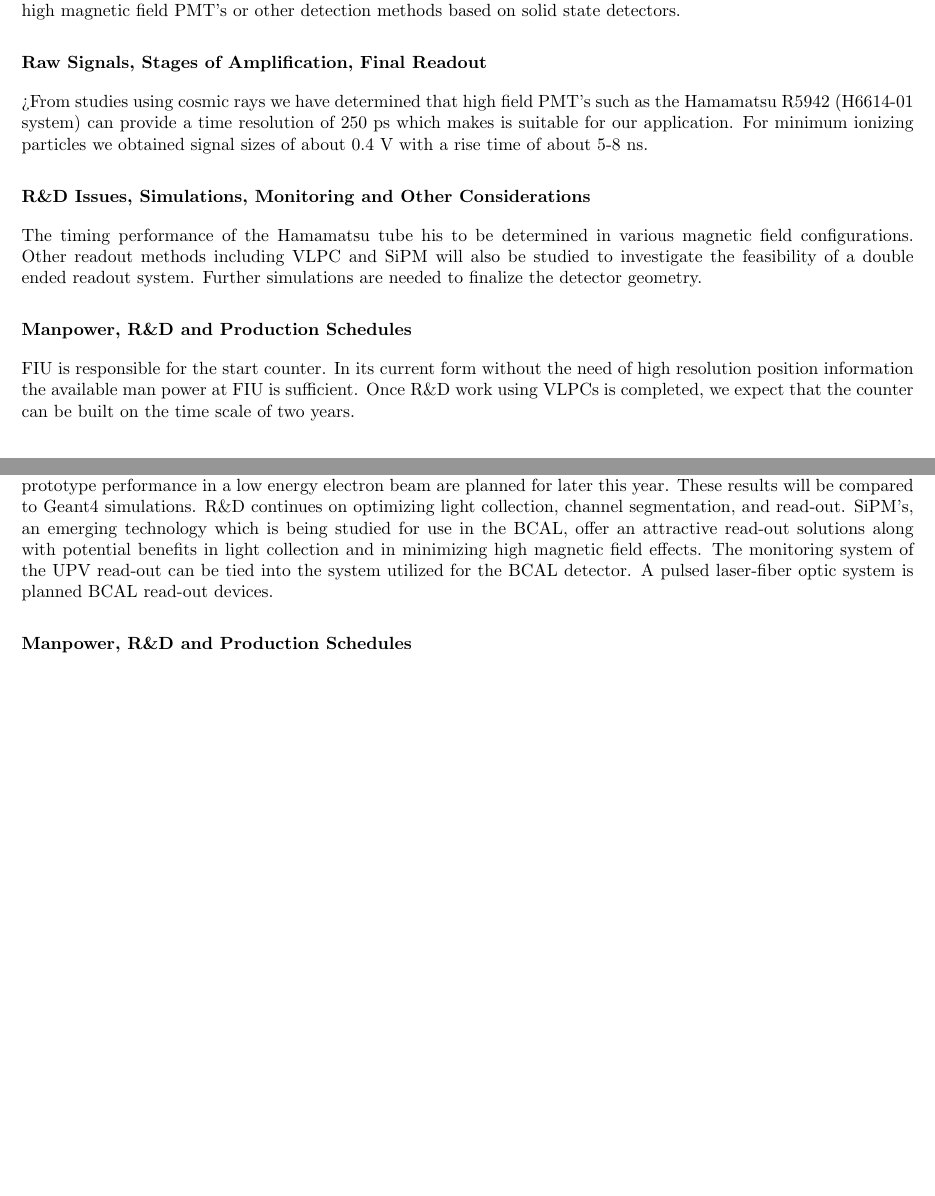
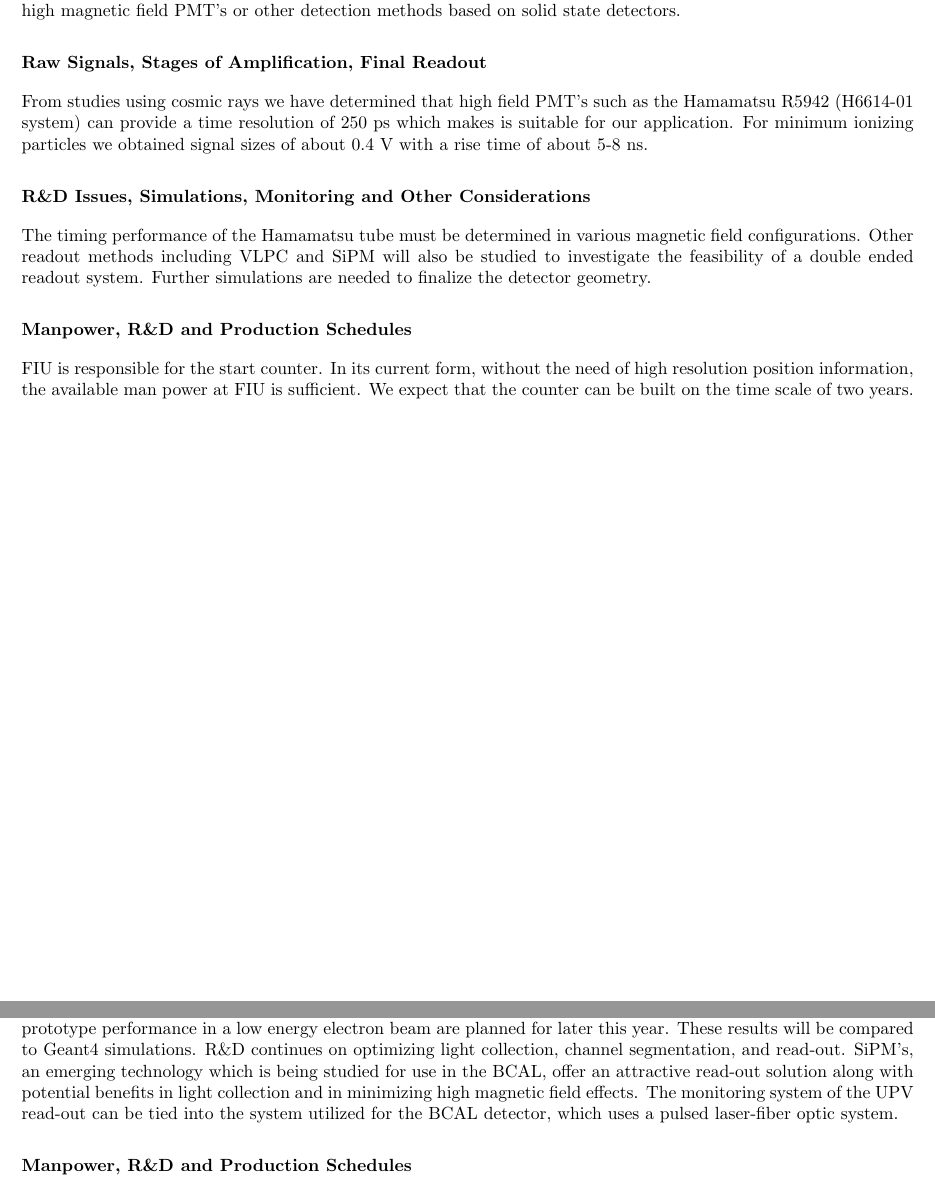
Before and after one commit to zahmed9/sim-recon, a LaTeX document (docs/summaries/Summary_cover.tex, which reads docs/summaries/Start.tex, docs/summaries/UPV.tex): two parts of pages 7 and 14 of 19, joined at a grey line, cut so that both start at the same text, the shorter picture padded with empty space. Compiled offline with pdfLaTeX.

Commit message:
comments from Elliott

```diff
--- a/docs/summaries/Start.tex
+++ b/docs/summaries/Start.tex
@@ -15,21 +15,21 @@ detectors can be read out either via high magnetic field PMT's or
 other detection methods based on solid state detectors.
 
 \subsubsection*{Raw Signals, Stages of Amplification, Final Readout}
->From studies using cosmic rays we have determined that high field
+From studies using cosmic rays we have determined that high field
 PMT's such as the Hamamatsu R5942 (H6614-01 system) can provide a time
 resolution of 250~ps which makes is suitable for our application. For
 minimum ionizing particles we obtained signal sizes of about 0.4~V
 with a rise time of about 5-8~ns.
 
 \subsubsection*{R\&D Issues, Simulations, Monitoring and Other Considerations}
-The timing performance of the Hamamatsu tube his to be determined in
+The timing performance of the Hamamatsu tube must be determined in
 various magnetic field configurations. Other readout methods including
 VLPC and SiPM will also be studied to investigate the feasibility of a
 double ended readout system. Further simulations are needed to finalize
 the detector geometry.
 
 \subsubsection*{Manpower, R\&D and Production Schedules}
-FIU is responsible for the start counter. In its current form without
-the need of high resolution position information the available man
-power at FIU is sufficient. Once R\&D work using VLPCs is completed,
-we expect that the counter can be built on the time scale of two years.
+FIU is responsible for the start counter. In its current form, without
+the need of high resolution position information, the available man
+power at FIU is sufficient.
+We expect that the counter can be built on the time scale of two years.
--- a/docs/summaries/UPV.tex
+++ b/docs/summaries/UPV.tex
@@ -1,19 +1,48 @@
 \subsubsection*{Purpose, Resolution Requirements, Description, Mass, Channel count}
 
-The purpose of the UPV is to detect backward going photons of energy greater than 20 MeV emerging from the target region. The UPV provides the upstream coverage of the hermetic photon detection. The design of the UPV employs a traditional lead-scintillator sampling calorimetry.   The detector is able to detect multiple photons with fast detection and with timing information that may be utilized at the trigger level.
+The purpose of the UPV is to detect backward going photons of energy greater than 20 MeV
+emerging from the target region. The UPV provides the upstream coverage of the hermetic
+photon detection. The design of the UPV employs a traditional lead-scintillator sampling
+calorimetry.   The detector is able to detect multiple photons with fast detection and
+with timing information that may be utilized at the trigger level.
 
-The UPV consists of 18 layers of scintillator alternating with first 12 layers of lead sheets (0.36 radiation length thick) then 6 layers of  lead sheets (0.72 radiation length thick). The expected energy resolution for incident photons is $\sigma(E)/E = 5\% + 8\%/\sqrt{E}$ at a $24\%$ sampling fraction. Each  scintillator layer consists of seven 34cm x 238 cm paddles forming a plane. The central paddle has a 10 cm hole to allow for the passage of the beam. The effective area of each plane is approximately 238 cm x 238 cm. The total counter thickness is 8.91 radiation lengths.   The layers are arranged into 3 alternating orientations: x, u, and v ( $\pm45^o$, respectively).
+The UPV consists of 18 layers of scintillator alternating with first 12 layers of lead
+sheets (0.36 radiation length thick) then 6 layers of  lead sheets (0.72 radiation
+length thick). The expected energy resolution for incident photons is
+$\sigma(E)/E = 5\% + 8\%/\sqrt{E}$ at a $24\%$ sampling fraction. Each  scintillator
+layer consists of seven 34cm x 238 cm paddles forming a plane. The central paddle
+has a 10 cm hole to allow for the passage of the beam. The effective area of each
+plane is approximately 238 cm x 238 cm. The total counter thickness is 8.91
+radiation lengths.   The layers are arranged into 3 alternating orientations:
+x, u, and v ( $\pm45^o$, respectively).
 
 
-The scintillation light is collected at one end of each paddle only.  For each orientation, the light collecting ends of the scintillators are join together via a wavelength shifter which is oriented perpendicular to the  scintillators.  The wavelength shifter is used to redirect the light through $90^o$ and out the upstream end of the solenoid to photomultipliers tubes (PMT).  Each PMT is protected from fringe magnetic field with soft steel casing and mu-metal shield. The channel count is 21.
+The scintillation light is collected at one end of each paddle only.  For each
+orientation, the light collecting ends of the scintillators are join together
+via a wavelength shifter which is oriented perpendicular to the  scintillators.
+The wavelength shifter is used to redirect the light through $90^o$ and out the
+upstream end of the solenoid to photomultipliers tubes (PMT).  Each PMT is
+protected from fringe magnetic field with soft steel casing and mu-metal shield.
+The channel count is 21.
 
 \subsubsection*{Raw Signals, Stages of Amplification, Final readout}
 
-A typical pulse has a signal of 500 mV and a rise time of 10 nSec corresponding to about $10^3$ photoelectrons at $10^7$ PMT gain. The signal will be digitized using standard FADC and TDC modules.
+A typical pulse has a signal of 500 mV and a rise time of 10 nSec corresponding
+to about $10^3$ photoelectrons at $10^7$ PMT gain. The signal will be digitized
+using standard FADC and TDC modules.
 
 \subsubsection*{R\&D Issues, Simulations, Monitoring and Other Considerations}
 
-Initial R\&D on the construction and building techniques of a prototype module is near completion. Measurements of prototype performance in a low energy electron beam are planned for later this year.  These results will be compared to Geant4 simulations.   R\&D continues on optimizing light collection, channel segmentation, and read-out. SiPM's, an emerging technology which is being studied for use in the BCAL, offer an attractive read-out solutions along with potential benefits in light collection and in minimizing high magnetic field effects. The monitoring system of the UPV read-out can be tied into the system utilized for the BCAL detector. A pulsed laser-fiber optic system is planned BCAL read-out devices.
+Initial R\&D on the construction and building techniques of a prototype module
+is near completion. Measurements of prototype performance in a low energy
+electron beam are planned for later this year.  These results will be compared
+to Geant4 simulations.   R\&D continues on optimizing light collection,
+channel segmentation, and read-out. SiPM's, an emerging technology which is
+being studied for use in the BCAL, offer an attractive read-out solution
+along with potential benefits in light collection and in minimizing high
+magnetic field effects. The monitoring system of the UPV read-out can be
+tied into the system utilized for the BCAL detector, which uses a pulsed
+laser-fiber optic system.
 
 
 
```
Also changed, not shown: docs/summaries/CDC.tex (+1 -1 lines), docs/summaries/FDC.tex (+2 -1 lines), docs/summaries/Summary_cover.tex (+9 -10 lines), docs/summaries/Tagger.tex (+1 -1 lines).
